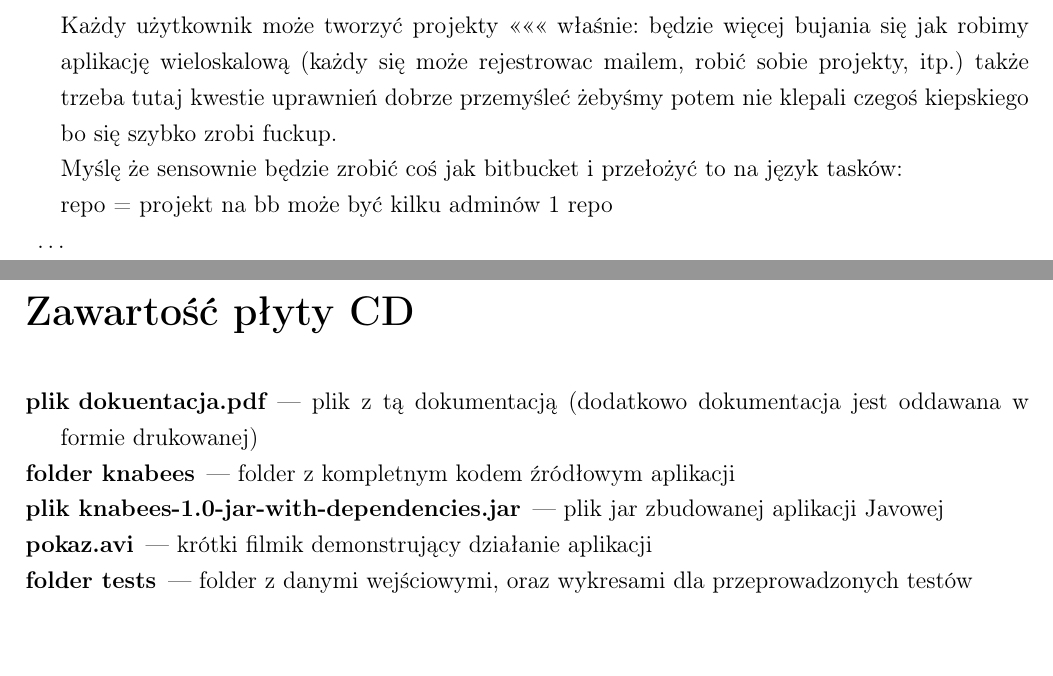
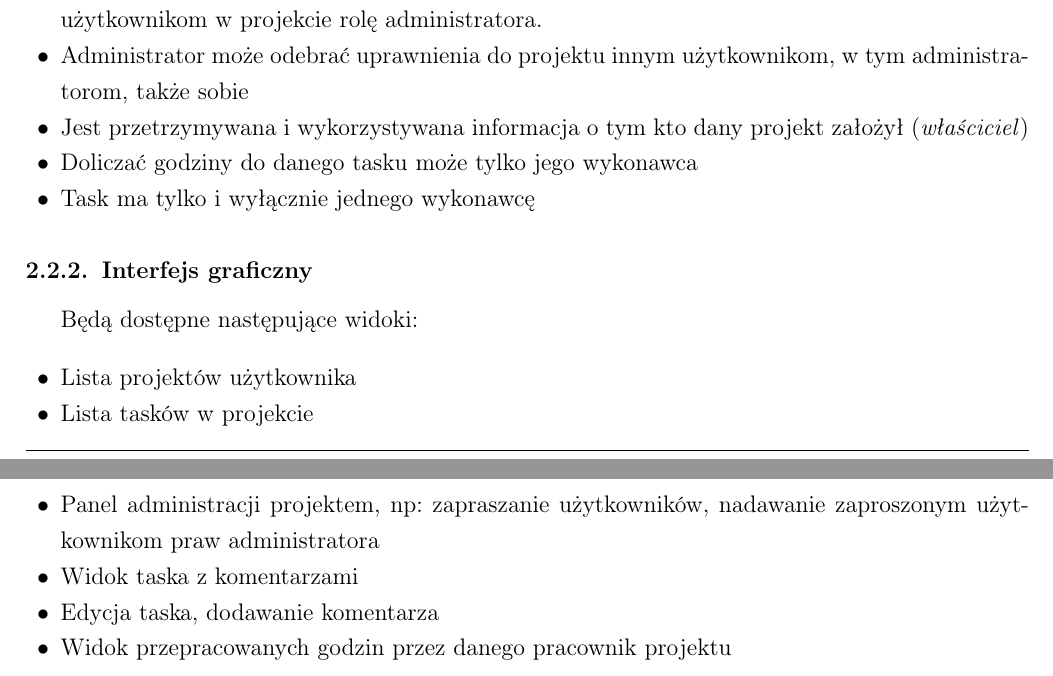
Before and after one commit to vucalur/TMS-doc, a LaTeX document (tms_doc.tex): two parts of pages 15 and 16 of 17, joined at a grey line, cut at the place of the change, the shorter picture padded with empty space. Compiled offline with pdfLaTeX.

Commit message:
our vision - specification of the 1st iteration

```diff
--- a/tms_doc.tex
+++ b/tms_doc.tex
@@ -581,8 +566,0 @@ Zamiast tego chcemy dostarczyć produkt, który z domyślnymi ustawieniami adres
-		Każdy użytkownik może tworzyć projekty <<<<<< właśnie: będzie więcej bujania się jak robimy aplikację wieloskalową
-		(każdy się może rejestrowac mailem, robić sobie projekty, itp.) także trzeba tutaj kwestie uprawnień dobrze przemyśleć
-		żebyśmy potem nie klepali czegoś kiepskiego bo się szybko zrobi fuckup.\\
-		Myślę że sensownie będzie zrobić coś jak bitbucket i przełożyć to na język tasków:\\
-		repo = projekt
-		na bb może być kilku adminów 1 repo
-	\item	\ldots
-\end{description}
@@ -589,14 +611,25 @@ Zamiast tego chcemy dostarczyć produkt, który z domyślnymi ustawieniami adres
+			użytkownikom w projekcie rolę administratora.
+	\item	Administrator może odebrać uprawnienia do projektu innym użytkownikom, w tym administratorom,
+			także sobie
+	\item	Jest przetrzymywana i wykorzystywana informacja o tym kto dany projekt założył (\emph{właściciel})
+	\item	Doliczać godziny do danego tasku może tylko jego wykonawca
+	\item	Task ma tylko i wyłącznie jednego wykonawcę
+\end{itemize}
+
+
+\subsection{Interfejs graficzny}
+Będą dostępne następujące widoki:
+\begin{itemize}
+	\item	Lista projektów użytkownika
+	\item	Lista tasków w projekcie
+	\item	Panel administracji projektem, np: zapraszanie użytkowników,
+			nadawanie zaproszonym użytkownikom praw administratora
+	\item	Widok taska z komentarzami
+	\item	Edycja taska, dodawanie komentarza
+	\item	Widok przepracowanych godzin przez danego pracownik projektu
+\end{itemize}
 
 
 
 
 
-\appendix
-\chapter*{Zawartość płyty CD}
-\begin{description}
-	\item[plik dokuentacja.pdf]	 --- plik z tą dokumentacją (dodatkowo dokumentacja jest oddawana w formie drukowanej)
-	\item[folder knabees]	 --- folder z kompletnym kodem źródłowym aplikacji
-	\item[plik knabees-1.0-jar-with-dependencies.jar]	 --- plik jar zbudowanej aplikacji Javowej
-	\item[pokaz.avi]	 --- krótki filmik demonstrujący działanie aplikacji
-	\item[folder tests]		--- folder z danymi wejściowymi, oraz wykresami dla przeprowadzonych testów
-\end{description}
```
Also changed, not shown: tms_doc.tex (75 more changed lines).
